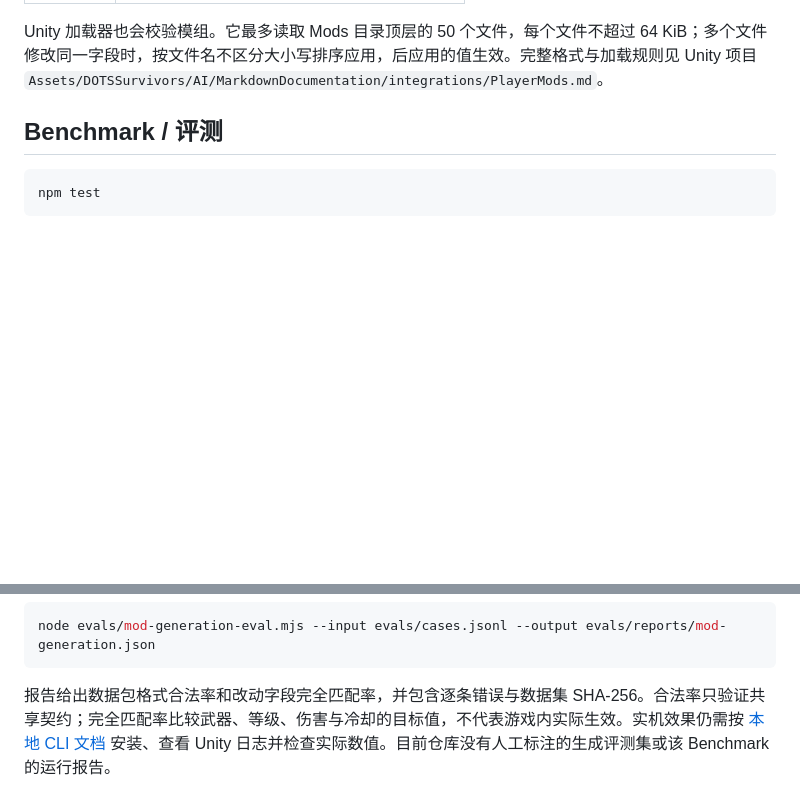
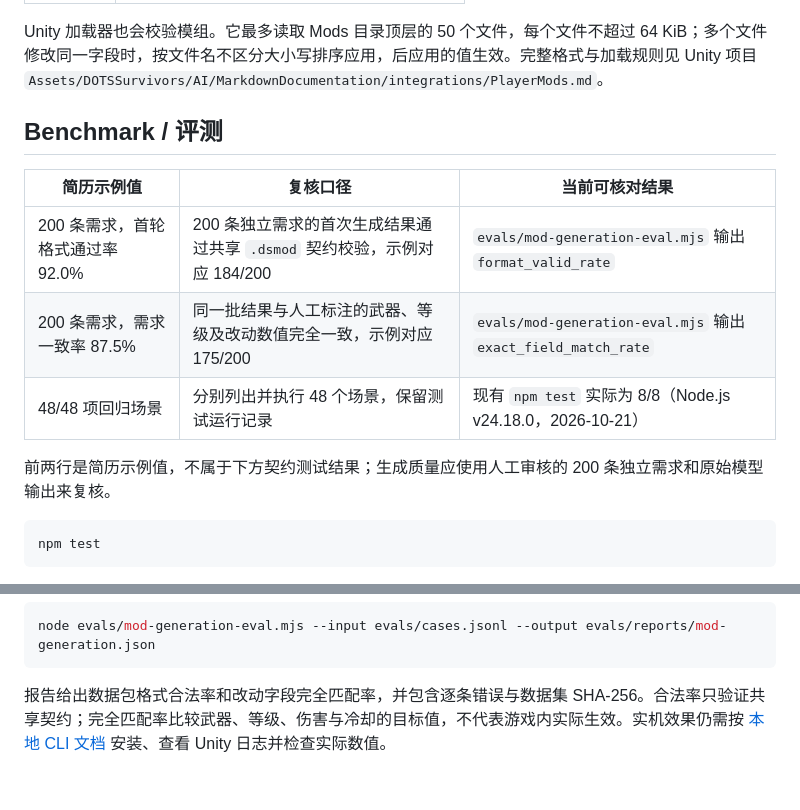
Before and after one commit to ck-711/Mod-Agent, a Markdown page: README.md, 2 parts joined by grey strips. Rendered like a GitHub page; blank space fills up the shorter version.

Commit message:
docs(eval): compare mod resume metrics with actual tests

````diff
--- a/README.md
+++ b/README.md
@@ -136,6 +136,14 @@ Unity 加载器也会校验模组。它最多读取 Mods 目录顶层的 50 个
 
 ## Benchmark / 评测
 
+| 简历示例值 | 复核口径 | 当前可核对结果 |
+| --- | --- | --- |
+| 200 条需求，首轮格式通过率 92.0% | 200 条独立需求的首次生成结果通过共享 `.dsmod` 契约校验，示例对应 184/200 | `evals/mod-generation-eval.mjs` 输出 `format_valid_rate` |
+| 200 条需求，需求一致率 87.5% | 同一批结果与人工标注的武器、等级及改动数值完全一致，示例对应 175/200 | `evals/mod-generation-eval.mjs` 输出 `exact_field_match_rate` |
+| 48/48 项回归场景 | 分别列出并执行 48 个场景，保留测试运行记录 | 现有 `npm test` 实际为 8/8（Node.js v24.18.0，2026-10-21） |
+
+前两行是简历示例值，不属于下方契约测试结果；生成质量应使用人工审核的 200 条独立需求和原始模型输出来复核。
+
 ```powershell
 npm test
 ```
@@ -154,4 +162,4 @@ npm test
 node evals/mod-generation-eval.mjs --input evals/cases.jsonl --output evals/reports/mod-generation.json
 ```
 
-报告给出数据包格式合法率和改动字段完全匹配率，并包含逐条错误与数据集 SHA-256。合法率只验证共享契约；完全匹配率比较武器、等级、伤害与冷却的目标值，不代表游戏内实际生效。实机效果仍需按 [本地 CLI 文档](docs/cli.md) 安装、查看 Unity 日志并检查实际数值。目前仓库没有人工标注的生成评测集或该 Benchmark 的运行报告。
+报告给出数据包格式合法率和改动字段完全匹配率，并包含逐条错误与数据集 SHA-256。合法率只验证共享契约；完全匹配率比较武器、等级、伤害与冷却的目标值，不代表游戏内实际生效。实机效果仍需按 [本地 CLI 文档](docs/cli.md) 安装、查看 Unity 日志并检查实际数值。
````
